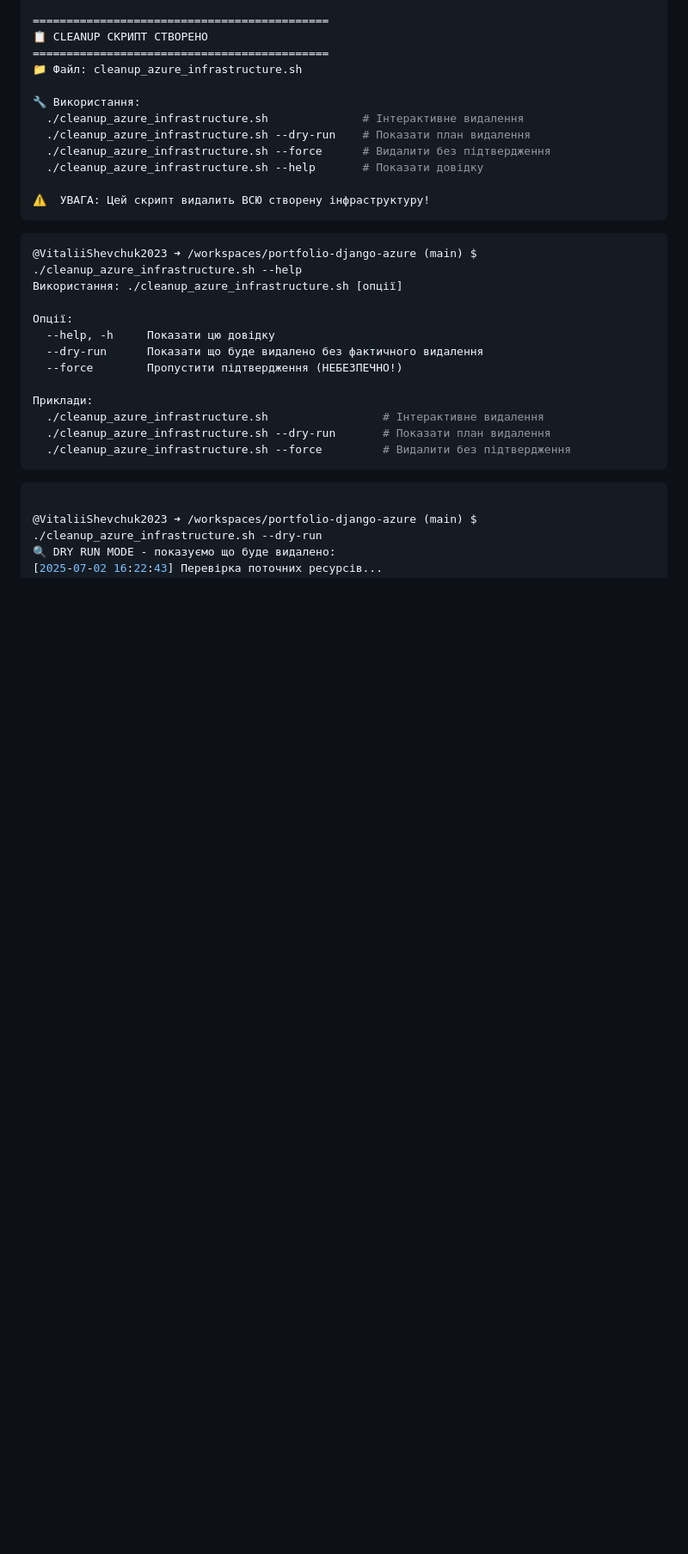
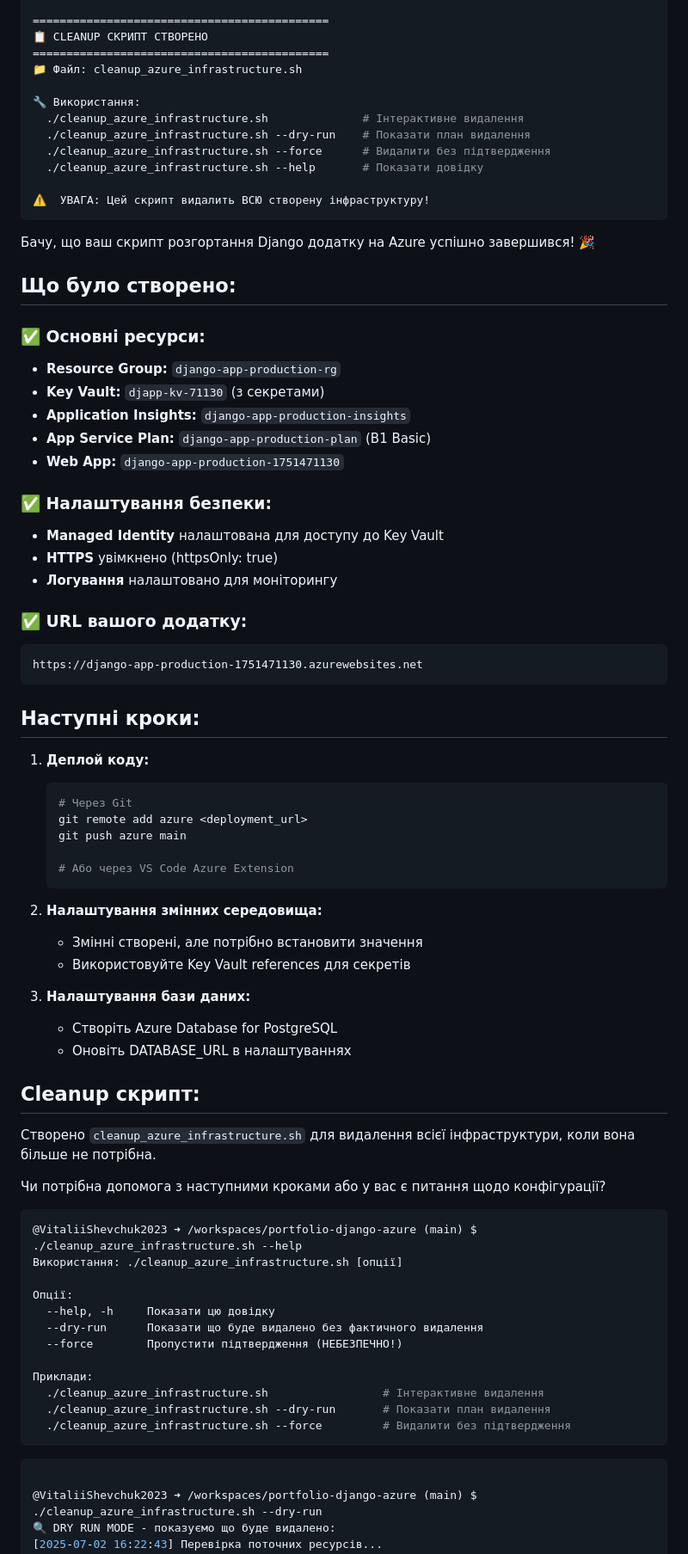
Before and after one commit to Python-Development-Lab/portfolio-django-azure, a Markdown page: docs/DEPLOY3.md, the part around one of its changes. Shown at 86% size. GitHub-like rendering; blank space fills up the shorter version.

````diff
--- a/docs/DEPLOY3.md
+++ b/docs/DEPLOY3.md
@@ -933,6 +941,53 @@ Extension 'application-insights' has a later preview version to install, add `--
 ⚠️  УВАГА: Цей скрипт видалить ВСЮ створену інфраструктуру!
 ```
 
+Бачу, що ваш скрипт розгортання Django додатку на Azure успішно завершився! 🎉
+
+## Що було створено:
+
+### ✅ **Основні ресурси:**
+- **Resource Group:** `django-app-production-rg`
+- **Key Vault:** `djapp-kv-71130` (з секретами)
+- **Application Insights:** `django-app-production-insights`
+- **App Service Plan:** `django-app-production-plan` (B1 Basic)
+- **Web App:** `django-app-production-1751471130`
+
+### ✅ **Налаштування безпеки:**
+- **Managed Identity** налаштована для доступу до Key Vault
+- **HTTPS** увімкнено (httpsOnly: true)
+- **Логування** налаштовано для моніторингу
+
+### ✅ **URL вашого додатку:**
+```
+https://django-app-production-1751471130.azurewebsites.net
+```
+
+## Наступні кроки:
+
+1. **Деплой коду:**
+   ```bash
+   # Через Git
+   git remote add azure <deployment_url>
+   git push azure main
+
+   # Або через VS Code Azure Extension
+   ```
+
+2. **Налаштування змінних середовища:**
+   - Змінні створені, але потрібно встановити значення
+   - Використовуйте Key Vault references для секретів
+
+3. **Налаштування бази даних:**
+   - Створіть Azure Database for PostgreSQL
+   - Оновіть DATABASE_URL в налаштуваннях
+
+## Cleanup скрипт:
+Створено `cleanup_azure_infrastructure.sh` для видалення всієї інфраструктури, коли вона більше не потрібна.
+
+Чи потрібна допомога з наступними кроками або у вас є питання щодо конфігурації?
+
+
+
 
 
 
````
Also changed, not shown: other parts of docs/DEPLOY3.md (+8 -0 lines).
